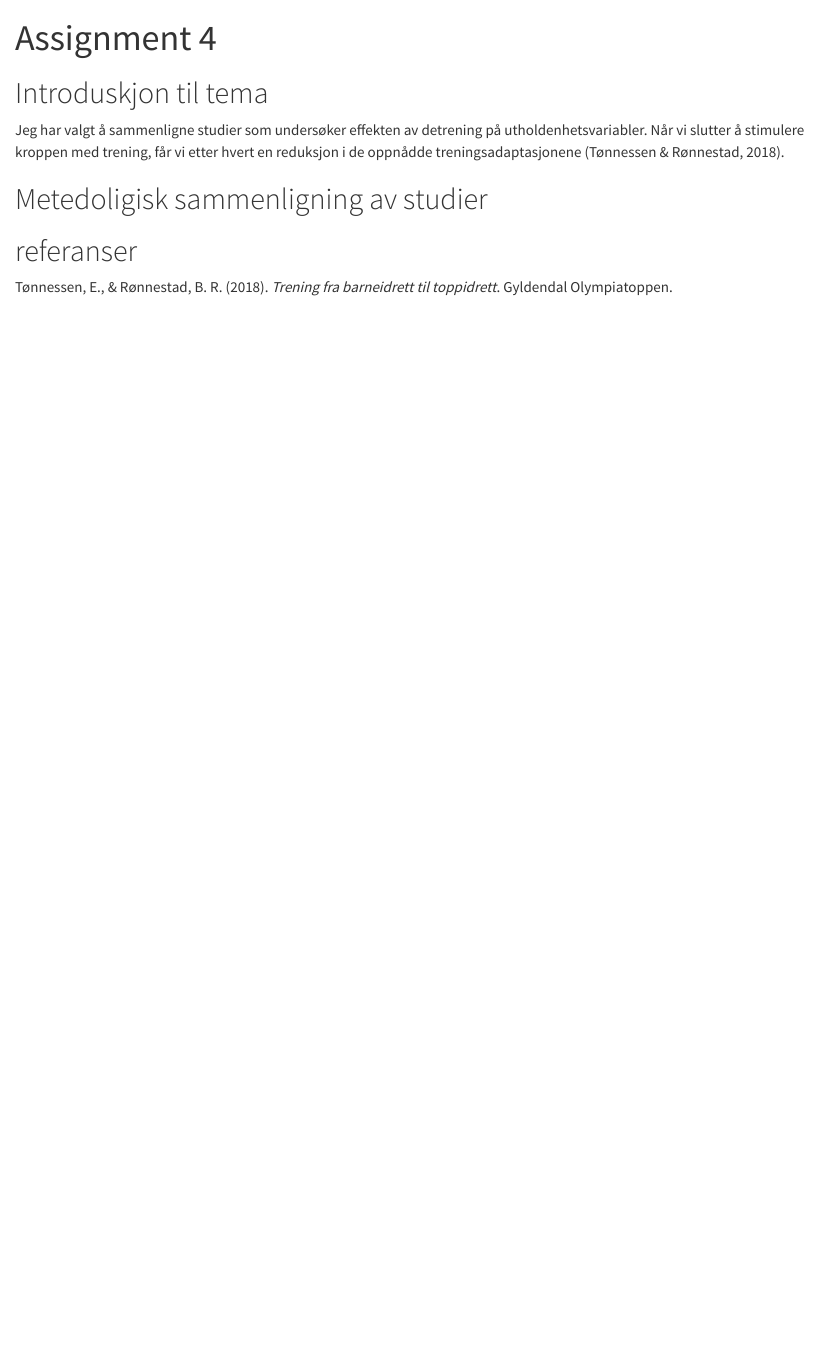
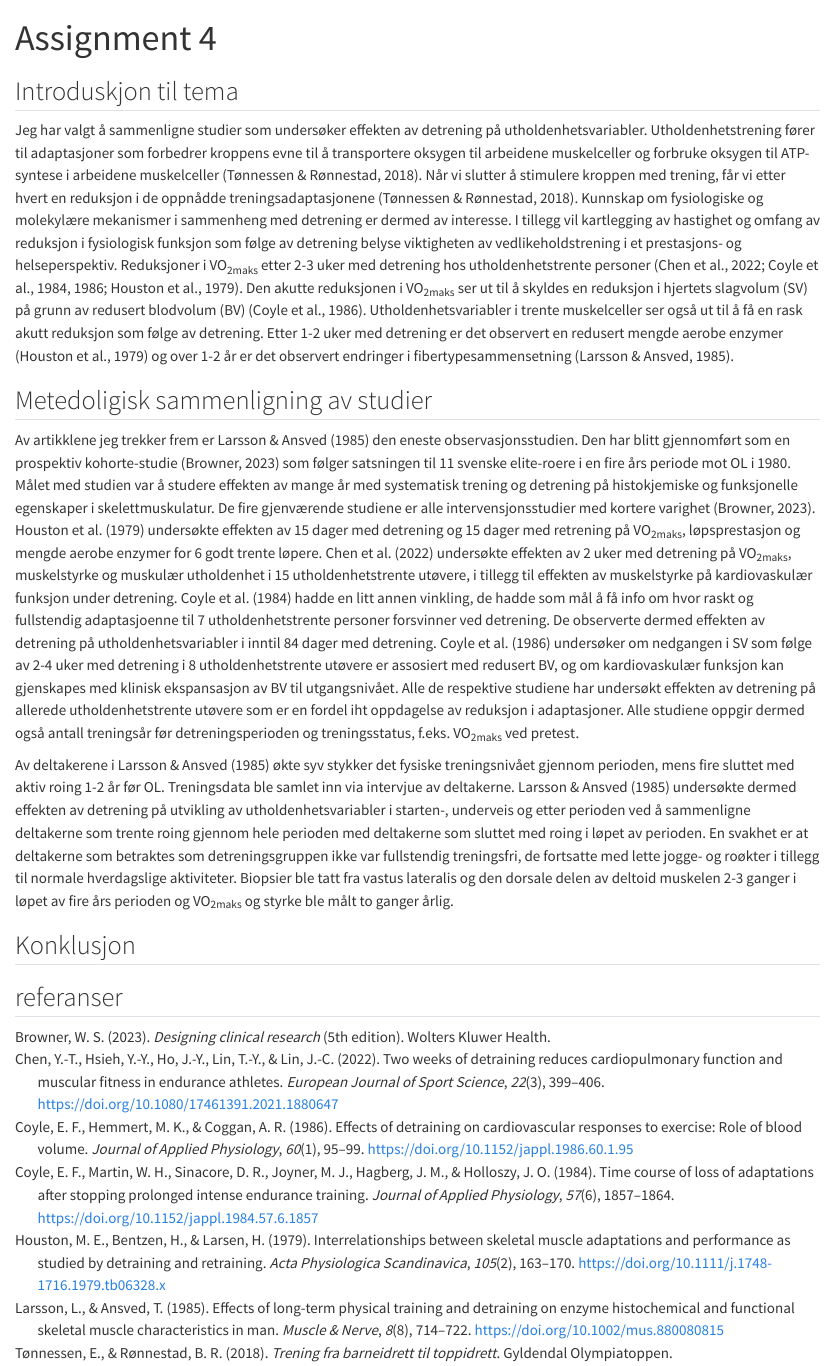
Before and after one commit to Rogneflaaten/assignment-4, a Quarto document (assignment-4.qmd): the page in a window 1100 px wide, from its top. Rendered offline with R 4.5, knitr and Pandoc in place of Quarto, with nearby package versions.

Commit message:
fremskritt

```diff
--- a/assignment-4.qmd
+++ b/assignment-4.qmd
@@ -5,11 +5,18 @@ bibliography: referanser.bib
 csl: apa.csl
 ---
 
-# Introduskjon til tema
-Jeg har valgt å sammenligne studier som undersøker effekten av detrening på utholdenhetsvariabler. Når vi slutter å stimulere kroppen med trening, får vi etter hvert en reduksjon i de oppnådde treningsadaptasjonene [@tonnessen_trening_2018].
+## Introduskjon til tema
+Jeg har valgt å sammenligne studier som undersøker effekten av detrening på utholdenhetsvariabler. Utholdenhetstrening fører til adaptasjoner som forbedrer kroppens evne til å transportere oksygen til arbeidene muskelceller og forbruke oksygen til ATP-syntese i arbeidene muskelceller [@tonnessen_trening_2018]. Når vi slutter å stimulere kroppen med trening, får vi etter hvert en reduksjon i de oppnådde treningsadaptasjonene [@tonnessen_trening_2018]. Kunnskap om fysiologiske og molekylære mekanismer i sammenheng med detrening er dermed av interesse. I tillegg vil kartlegging av hastighet og omfang av reduksjon i fysiologisk funksjon som følge av detrening belyse viktigheten av vedlikeholdstrening i et prestasjons- og helseperspektiv. Reduksjoner i VO~2maks~ etter 2-3 uker med detrening hos utholdenhetstrente personer [@houston_interrelationships_1979; @coyle_time_1984; @coyle_effects_1986; @chen_two_2022]. Den akutte reduksjonen i VO~2maks~  ser ut til å skyldes en reduksjon i hjertets slagvolum (SV) på grunn av redusert blodvolum (BV) [@coyle_effects_1986]. Utholdenhetsvariabler i trente muskelceller ser også ut til å få en rask akutt reduksjon som følge av detrening. Etter 1-2 uker med detrening er det observert en redusert mengde aerobe enzymer [@houston_interrelationships_1979] og over 1-2 år er det observert endringer i fibertypesammensetning [@larsson_effects_1985].
 
 
-# Metedoligisk sammenligning av studier
+## Metedoligisk sammenligning av studier
+Av artikklene jeg trekker frem er @larsson_effects_1985 den eneste observasjonsstudien. Den har blitt gjennomført som en prospektiv kohorte-studie [@browner_designing_2023] som følger satsningen til 11 svenske elite-roere i en fire års periode mot OL i 1980. Målet med studien var å studere effekten av mange år med systematisk trening og detrening på histokjemiske og funksjonelle egenskaper i skelettmuskulatur. De fire gjenværende studiene er alle intervensjonsstudier med kortere varighet [@browner_designing_2023]. @houston_interrelationships_1979 undersøkte effekten av 15 dager med detrening og 15 dager med retrening på VO~2maks~, løpsprestasjon og mengde aerobe enzymer for 6 godt trente løpere. @chen_two_2022 undersøkte effekten av 2 uker med detrening på VO~2maks~, muskelstyrke og muskulær utholdenhet i 15 utholdenhetstrente utøvere, i tillegg til effekten av muskelstyrke på kardiovaskulær funksjon under detrening. @coyle_time_1984 hadde en litt annen vinkling, de hadde som mål å få info om hvor raskt og fullstendig adaptasjoenne til 7 utholdenhetstrente personer forsvinner ved detrening. De observerte dermed effekten av detrening på utholdenhetsvariabler i inntil 84 dager med detrening. @coyle_effects_1986 undersøker om nedgangen i SV som følge av 2-4 uker med detrening i 8 utholdenhetstrente utøvere er assosiert med redusert BV, og om kardiovaskulær funksjon kan gjenskapes med klinisk ekspansasjon av BV til utgangsnivået. Alle de respektive studiene har undersøkt effekten av detrening på allerede utholdenhetstrente utøvere som er en fordel iht oppdagelse av reduksjon i adaptasjoner. Alle studiene oppgir dermed også antall treningsår før detreningsperioden og treningsstatus, f.eks. VO~2maks~ ved pretest.
+
+Av deltakerene i @larsson_effects_1985 økte syv stykker det fysiske treningsnivået gjennom perioden, mens fire sluttet med aktiv roing 1-2 år før OL. Treningsdata ble samlet inn via intervjue av deltakerne. @larsson_effects_1985 undersøkte dermed effekten av detrening på utvikling av utholdenhetsvariabler i starten-, underveis og etter perioden ved å sammenligne deltakerne som trente roing gjennom hele perioden med deltakerne som sluttet med roing i løpet av perioden. En svakhet er at deltakerne som betraktes som detreningsgruppen ikke var fullstendig treningsfri, de fortsatte med lette jogge- og roøkter i tillegg til normale hverdagslige aktiviteter. Biopsier ble tatt fra vastus lateralis og den dorsale delen av deltoid muskelen 2-3 ganger i løpet av fire års perioden og VO~2maks~ og styrke ble målt to ganger årlig.
 
 
-# referanser
+
+## Konklusjon
+
+
+## referanser
--- a/referanser.bib
+++ b/referanser.bib
@@ -1747,3 +1747,17 @@
 	year = {2018},
 	note = {OCLC: 1090617983},
 }
+
+@book{browner_designing_2023,
+	address = {Philadelphia},
+	edition = {5th edition},
+	title = {Designing clinical research},
+	isbn = {978-1-975174-40-8},
+	abstract = {"For over 30 years, this title sets the standard as a practical guide for physicians, nurses, pharmacists and other practitioners involved in all forms of clinical and public health research. It presents the epidemiologic concepts in a reader-friendly way and suggests common sense approaches to the challenging judgments involved in designing, funding and implementing a study. Translated in many languages over the years, it is a manual for clinical research in it various flavors: clinical trials, observational epidemiology, translated science, patient-oriented research. Epidemiologic- terms and principles, presented advanced conceptual material in a practical and reader friendly way and suggested common sense approaches to many judgments involved in designing a study"--},
+	publisher = {Wolters Kluwer Health},
+	author = {Browner, Warren S.},
+	year = {2023},
+	keywords = {Epidemiologic Methods, Research Design},
+	annote = {Getting Started : The Anatomy and Physiology of Clinical Research / Warren S. Browner, Thomas B. Newman, and Mark J. Pletcher -- Conceiving the Research Question and Developing the Study Plan / Steven R. Cummings and Alka M. Kanaya -- Choosing the Study Participants : Specification, Sampling, and Recruitment / Warren S. Browner, Thomas B. Newman, and Mark J. Pletcher -- Planning the Measurements : Precision, Accuracy, and Validity / Steven R. Cummings, Thomas B. Newman, and Alison J. Huang -- Getting Ready to Estimate Sample Size : Hypotheses and Underlying Principles / Warren S. Browner, Thomas B. Newman, and Mark J. Pletcher -- Estimating Sample Size : Applications and Examples / Warren S. Browner, Thomas B. Newman, and Mark J. Pletcher -- Addressing Ethical Issues / Bernard Lo and Deborah G. Grady -- Designing Cross-Sectional and Cohort Studies / Thomas B. Newman, Warren S. Browner, and Steven R. Cummings -- Designing Case Control Studies / Thomas B. Newman, Warren S. Browner, Steven R. Cummings, and Alka M. Kanaya -- Estimating Causal Effects Using Observational Studies / Thomas B. Newman and Warren S. Browner -- Designing a Randomized Blinded Trial / Steven R. Cummings, Deborah G. Grady, and Alison J. Huang -- Alternate Interventional Study Designs / Deborah G. Grady, Steven R. Cummings, and Alison J. Huang -- Designing Studies of Medical Tests / Thomas B. Newman, Michael A. Kohn, Warren S. Browner, and Mark J. Pletcher -- Qualitative Approaches in Clinical Research / Daniel Dohan -- Community-Engaged Research / Alka M. Kanaya -- Research Using Existing Data or Specimens / Mark J. Pletcher, Deborah G. Grady, and Steven R. Cummings -- Designing, Selecting, and Administering Self-Reported Measures / Alison J. Huang, Steven R. Cummings, and Michael A. Kohn -- Study Implementation and Quality Control / Deborah G. Grady and Alison J. Huang -- Data Management / Michael A. Kohn and Thomas B. Newman -- Writing a Proposal for Funding Research / Steven R. Cummings, Deborah G. Grady, and Alka M. Kanaya},
+	annote = {Preceded by Designing clinical research / Stephen B. Hulley ... [et al.]. 4th ed. 2013},
+}
```
Also changed, not shown: assignment-4.html.
